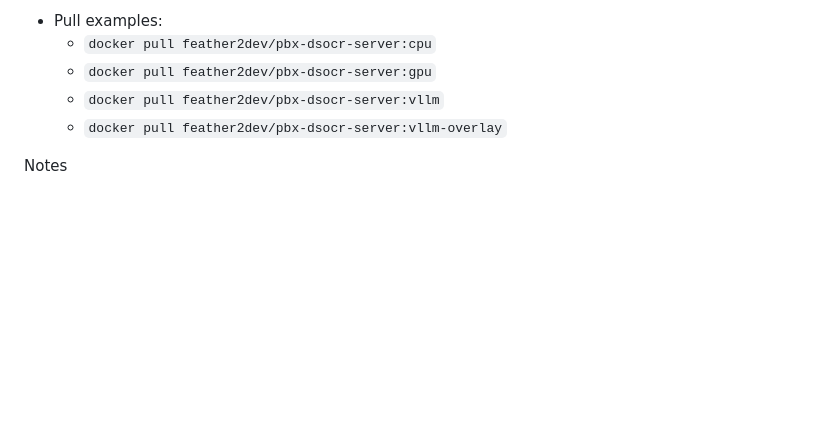
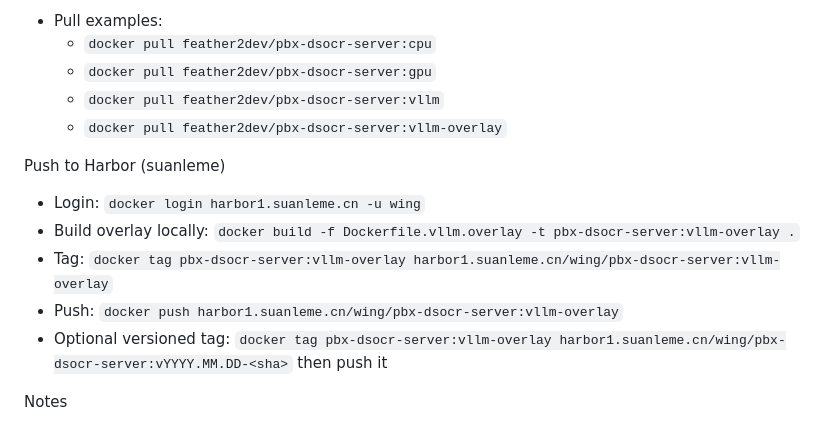
Before and after one commit to Feather-2/PBX-DS-OCR-server, a Markdown page: README.md, the part around the change. Rendered like a GitHub page; blank space fills up the shorter version.

Commit message:
docs: add Harbor push steps for vLLM overlay (suanleme)
- Document local build, tag and push to harbor1.suanleme.cn/wing/pbx-dsocr-server:vllm-overlay

Co-authored-by: factory-droid[bot] <138933559+factory-droid[bot]@users.noreply.github.com>

```diff
--- a/README.md
+++ b/README.md
@@ -80,6 +80,13 @@ Docker Hub
   - `docker pull feather2dev/pbx-dsocr-server:vllm`
   - `docker pull feather2dev/pbx-dsocr-server:vllm-overlay`
 
+Push to Harbor (suanleme)
+- Login: `docker login harbor1.suanleme.cn -u wing`
+- Build overlay locally: `docker build -f Dockerfile.vllm.overlay -t pbx-dsocr-server:vllm-overlay .`
+- Tag: `docker tag pbx-dsocr-server:vllm-overlay harbor1.suanleme.cn/wing/pbx-dsocr-server:vllm-overlay`
+- Push: `docker push harbor1.suanleme.cn/wing/pbx-dsocr-server:vllm-overlay`
+- Optional versioned tag: `docker tag pbx-dsocr-server:vllm-overlay harbor1.suanleme.cn/wing/pbx-dsocr-server:vYYYY.MM.DD-<sha>` then push it
+
 Notes
 - By default, transformers is installed; torch is unpinned to allow CPU/GPU variants.
 - For best GPU performance, ensure CUDA-compatible torch and optional flash-attn are available in the environment.
```
